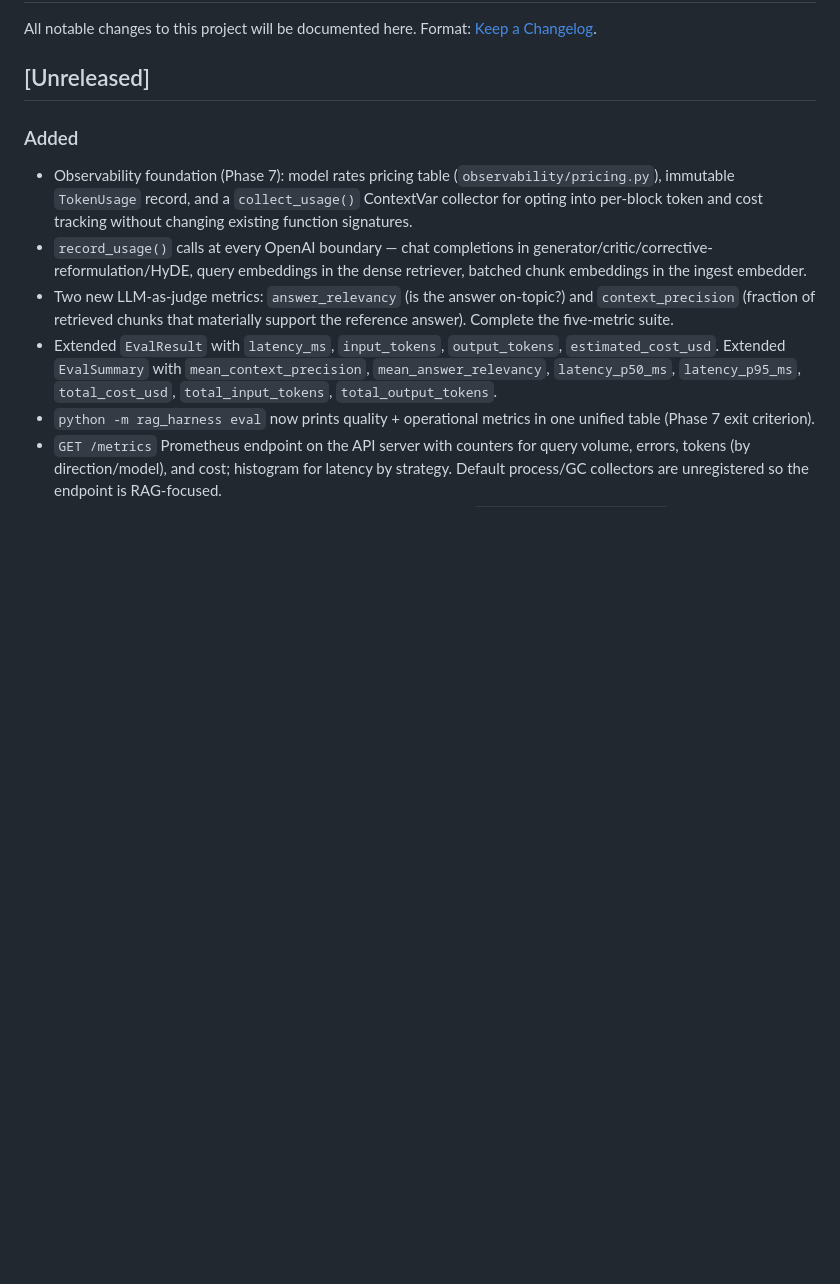
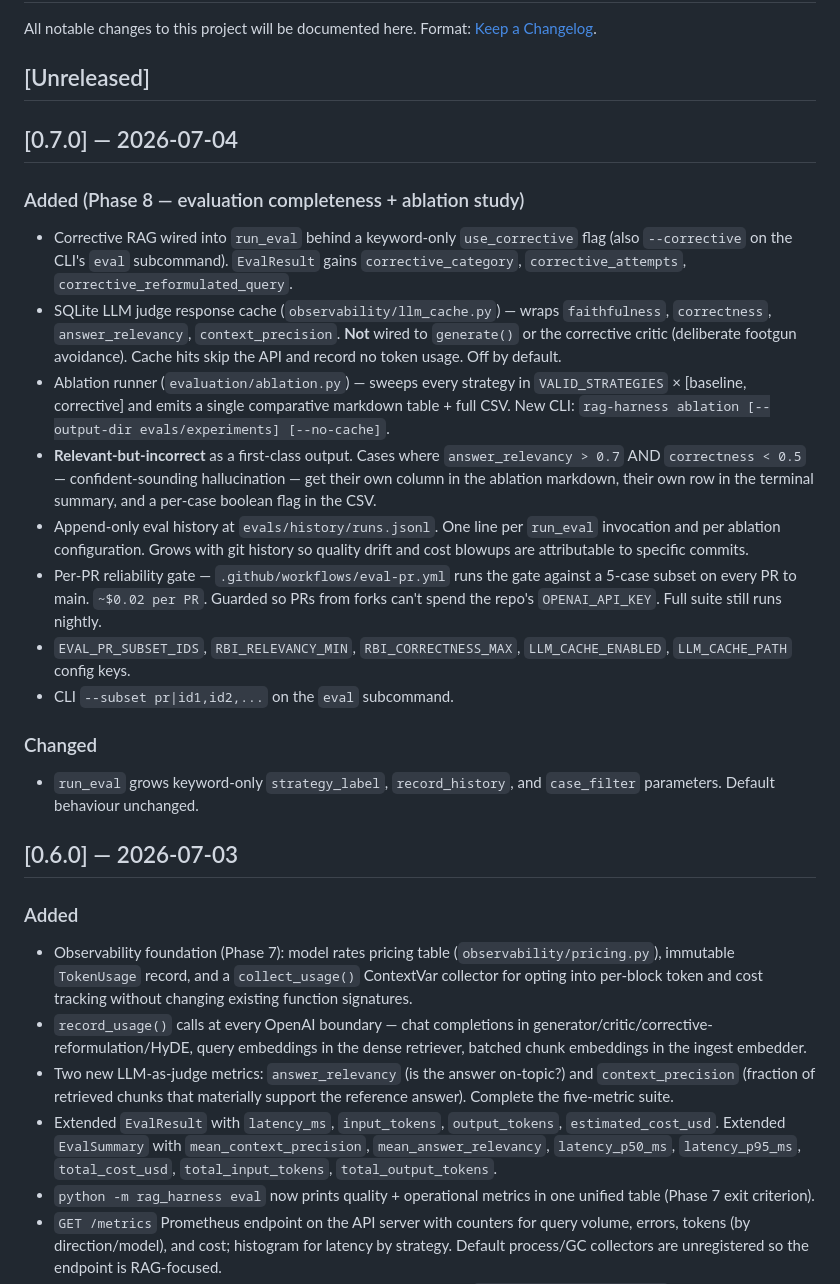
Before and after one commit to Yashbhadiyadra/rag-harness, a Markdown page: CHANGELOG.md, the part around the change. Rendered like a GitHub page; blank space fills up the shorter version.

Commit message:
docs: README and CHANGELOG for Phase 8 (ablation + eval completeness)
README gains three new subsections under Usage:

  - 'PR reliability gate' — explains the 5-case per-PR subset, its ~$0.02
    cost, and the split between per-PR coverage and nightly full-suite
    coverage.

  - 'Ablation study' — documents the 10-configuration sweep, points to
    the evals/experiments/ output location and the evals/history/
    append-only log, and notes the LLM cache is default-on for ablation.

CHANGELOG gets a v0.7.0 section covering every Phase 8 addition:
corrective wired into run_eval, LLM judge cache (with the deliberate
'not for generate() or critic' scope), ablation runner, relevant-but-
incorrect analysis, history persistence, per-PR gate, and the new config
keys and CLI flags.

The Phase 7 additions previously listed as [Unreleased] are moved into
their own [0.6.0] — 2026-07-03 section.

```diff
--- a/CHANGELOG.md
+++ b/CHANGELOG.md
@@ -4,6 +4,45 @@ All notable changes to this project will be documented here.
 Format: [Keep a Changelog](https://keepachangelog.com/en/1.1.0/).
 
 ## [Unreleased]
+
+## [0.7.0] — 2026-07-04
+
+### Added (Phase 8 — evaluation completeness + ablation study)
+- Corrective RAG wired into `run_eval` behind a keyword-only
+  `use_corrective` flag (also `--corrective` on the CLI's `eval`
+  subcommand). `EvalResult` gains `corrective_category`,
+  `corrective_attempts`, `corrective_reformulated_query`.
+- SQLite LLM judge response cache (`observability/llm_cache.py`) —
+  wraps `faithfulness`, `correctness`, `answer_relevancy`,
+  `context_precision`. **Not** wired to `generate()` or the corrective
+  critic (deliberate footgun avoidance). Cache hits skip the API and
+  record no token usage. Off by default.
+- Ablation runner (`evaluation/ablation.py`) — sweeps every strategy in
+  `VALID_STRATEGIES` × [baseline, corrective] and emits a single
+  comparative markdown table + full CSV. New CLI: `rag-harness ablation
+  [--output-dir evals/experiments] [--no-cache]`.
+- **Relevant-but-incorrect** as a first-class output. Cases where
+  `answer_relevancy > 0.7` AND `correctness < 0.5` — confident-sounding
+  hallucination — get their own column in the ablation markdown, their
+  own row in the terminal summary, and a per-case boolean flag in the
+  CSV.
+- Append-only eval history at `evals/history/runs.jsonl`. One line per
+  `run_eval` invocation and per ablation configuration. Grows with git
+  history so quality drift and cost blowups are attributable to
+  specific commits.
+- Per-PR reliability gate — `.github/workflows/eval-pr.yml` runs the
+  gate against a 5-case subset on every PR to main. `~$0.02 per PR`.
+  Guarded so PRs from forks can't spend the repo's `OPENAI_API_KEY`.
+  Full suite still runs nightly.
+- `EVAL_PR_SUBSET_IDS`, `RBI_RELEVANCY_MIN`, `RBI_CORRECTNESS_MAX`,
+  `LLM_CACHE_ENABLED`, `LLM_CACHE_PATH` config keys.
+- CLI `--subset pr|id1,id2,...` on the `eval` subcommand.
+
+### Changed
+- `run_eval` grows keyword-only `strategy_label`, `record_history`, and
+  `case_filter` parameters. Default behaviour unchanged.
+
+## [0.6.0] — 2026-07-03
 
 ### Added
 - Observability foundation (Phase 7): model rates pricing table
```
Also changed, not shown: README.md (+26 -0 lines).
